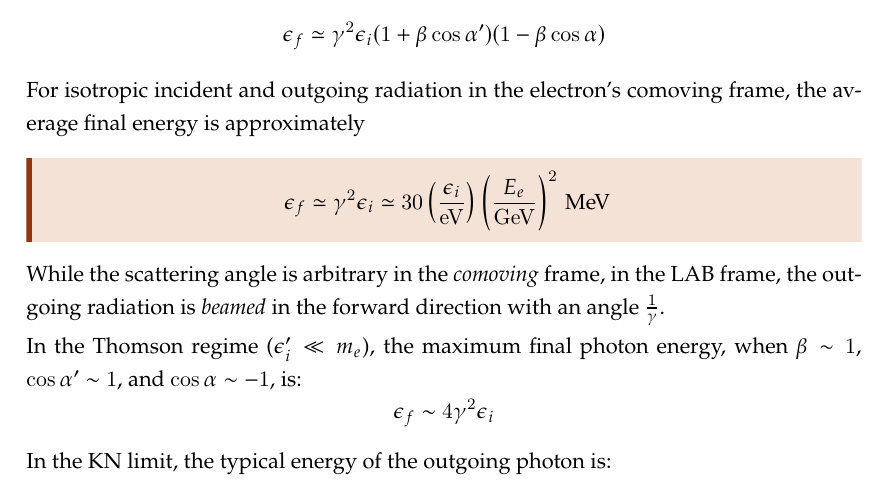
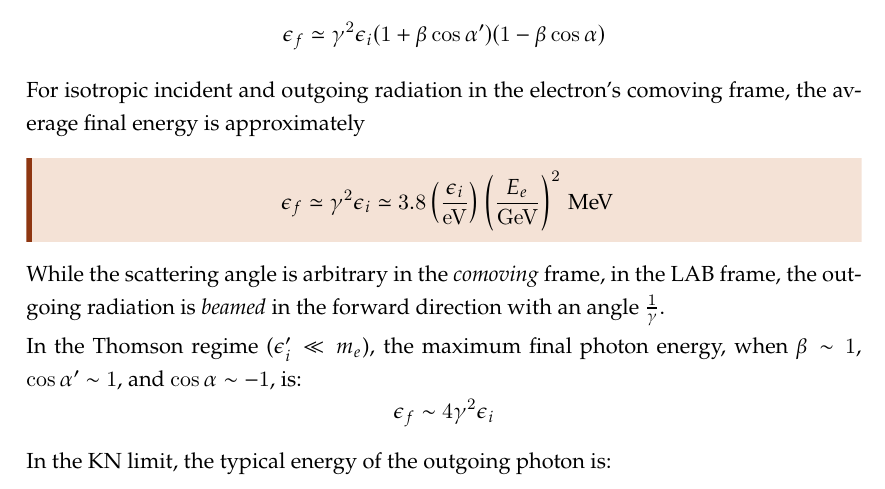
Before and after one commit to carmeloevoli/heath-2324, a LaTeX thesis (lectures.tex, which reads sections/leptonic.tex): part of page 16 of 106, cut so that both start at the same text. Compiled offline with XeLaTeX.

Commit message:
Seems like a numerical error

```diff
--- a/sections/leptonic.tex
+++ b/sections/leptonic.tex
@@ -610,7 +610,7 @@ For isotropic incident and outgoing radiation in the electron's comoving frame,
 %
 \begin{remark}
 \[
- \epsilon_f \simeq \gamma^2 \epsilon_i \simeq 30 \left(\frac{\epsilon_i}{\rm eV}\right)\left(\frac{E_e}{\rm GeV}\right)^2 \, \text{MeV}
+ \epsilon_f \simeq \gamma^2 \epsilon_i \simeq 3.8 \left(\frac{\epsilon_i}{\rm eV}\right)\left(\frac{E_e}{\rm GeV}\right)^2 \, \text{MeV}
 \]
 \end{remark}
 
```
